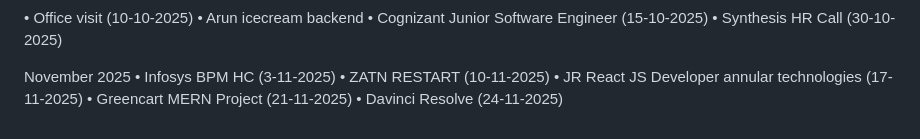
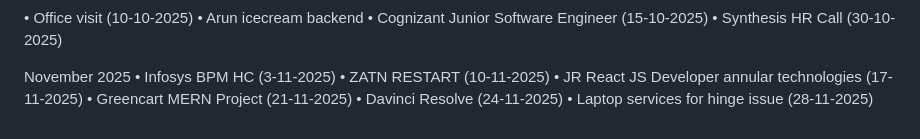
Before and after one commit to naveensivakumar14/ZATN, a Markdown page: README.md, the part around the change. Rendered like a GitHub page.

```diff
--- a/README.md
+++ b/README.md
@@ -296,3 +296,4 @@ November 2025
 • JR React JS Developer annular technologies (17-11-2025)
 • Greencart MERN Project (21-11-2025)
 • Davinci Resolve (24-11-2025)
+• Laptop services for hinge issue (28-11-2025)
```
